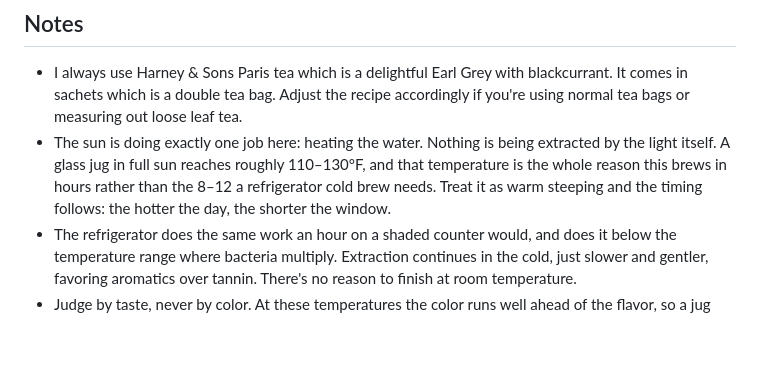
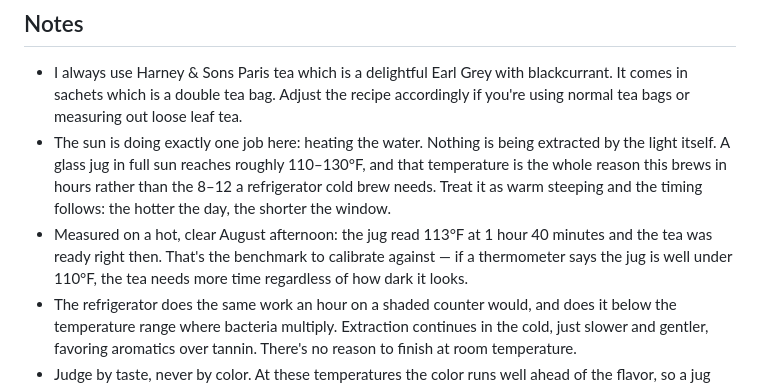
Before and after one commit to cgoettel/recipes, a Markdown page: drinks/tea-sun.md, the part around the change. Drawn GitHub-style; blank space fills up the shorter version.

```diff
--- a/drinks/tea-sun.md
+++ b/drinks/tea-sun.md
@@ -39,6 +39,7 @@ Notes on method and flavor:
 
 - I always use Harney & Sons Paris tea which is a delightful Earl Grey with blackcurrant. It comes in sachets which is a double tea bag. Adjust the recipe accordingly if you're using normal tea bags or measuring out loose leaf tea.
 - The sun is doing exactly one job here: heating the water. Nothing is being extracted by the light itself. A glass jug in full sun reaches roughly 110–130°F, and that temperature is the whole reason this brews in hours rather than the 8–12 a refrigerator cold brew needs. Treat it as warm steeping and the timing follows: the hotter the day, the shorter the window.
+- Measured on a hot, clear August afternoon: the jug read 113°F at 1 hour 40 minutes and the tea was ready right then. That's the benchmark to calibrate against — if a thermometer says the jug is well under 110°F, the tea needs more time regardless of how dark it looks.
 - The refrigerator does the same work an hour on a shaded counter would, and does it below the temperature range where bacteria multiply. Extraction continues in the cold, just slower and gentler, favoring aromatics over tannin. There's no reason to finish at room temperature.
 - Judge by taste, never by color. At these temperatures the color runs well ahead of the flavor, so a jug that looks done usually isn't.
 - Citrus oils are light-sensitive, so a bergamot-forward tea like the Paris loses aroma the longer it sits in direct sun. If the bergamot ever reads faint, too much sun is the first thing to suspect.
```
Also changed, not shown: CLAUDE.md (+4 -0 lines).
